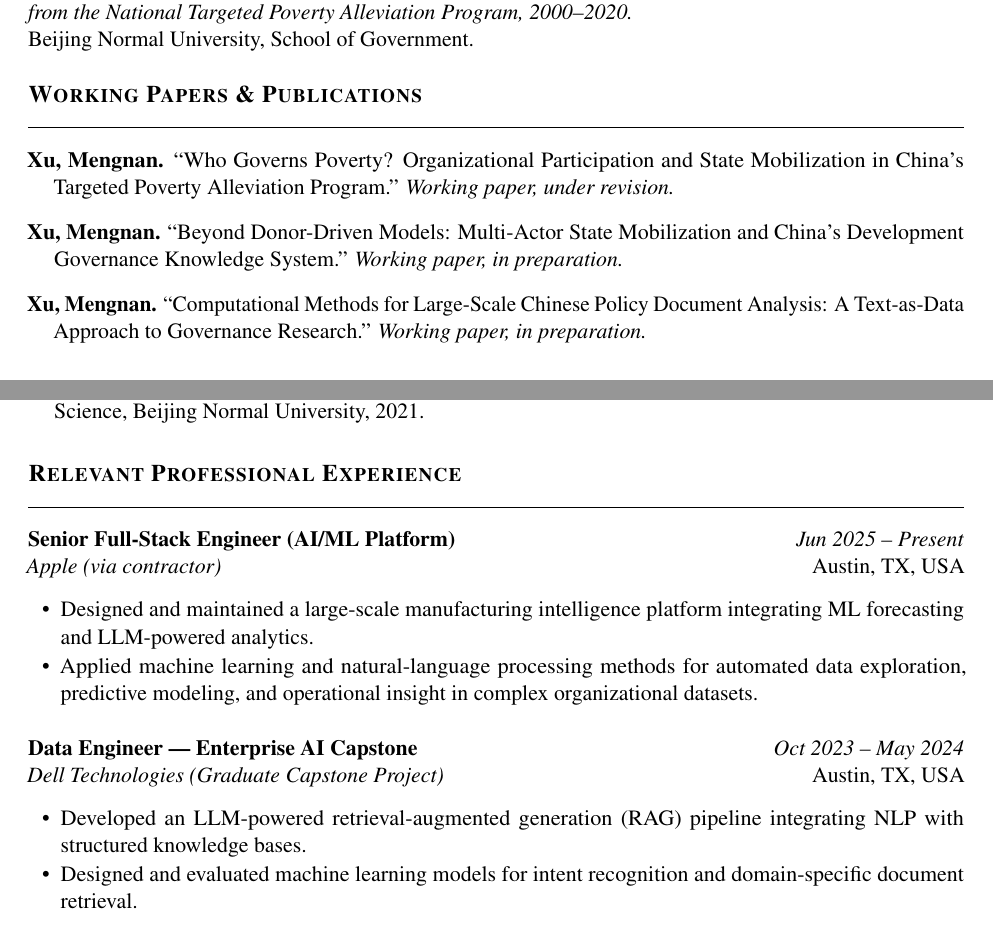
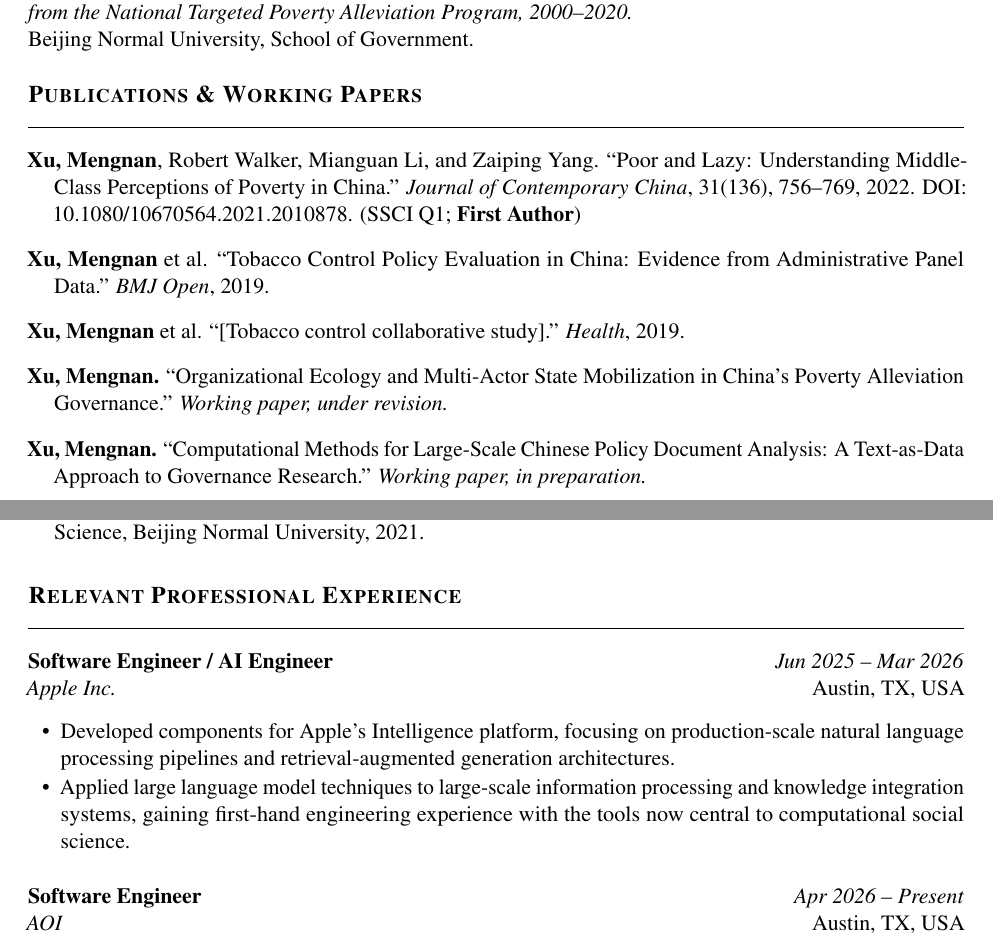
Before and after one commit to m-xu77/posdocApply, a LaTeX CV (applications/cccw_hku/cv_academic.tex): two parts of pages 1 and 2 of 3, joined at a grey line, cut so that both start at the same text. Compiled offline with pdfLaTeX.

Commit message:
update CV: real publications, Apple/AOI jobs, fix dates
- Publications: replace placeholders with actual papers (JCC 2022 first-author,
  BMJ Open 2019, Health 2019) and working papers
- Professional experience: add AOI (Apr 2026-present); fix Apple end date
  to Mar 2026; remove Dell capstone (less relevant for academic CV)

Co-Authored-By: Claude Sonnet 4.6 <noreply@anthropic.com>

```diff
--- a/applications/cccw_hku/cv_academic.tex
+++ b/applications/cccw_hku/cv_academic.tex
@@ -122,16 +122,24 @@ Beijing Normal University, School of Government.
 % [Add dissertation committee chair/members here]
 
 %% ---- Working Papers & Publications -------------------------
-\section{Working Papers \& Publications}
-% Replace with your actual paper titles, co-authors, and venues.
+\section{Publications \& Working Papers}
 
-\pubentry{\textbf{Xu, Mengnan.} ``Who Governs Poverty? Organizational
-Participation and State Mobilization in China's Targeted Poverty Alleviation
-Program.'' \textit{Working paper, under revision.}}
+\pubentry{\textbf{Xu, Mengnan}, Robert Walker, Mianguan Li, and Zaiping Yang.
+``Poor and Lazy: Understanding Middle-Class Perceptions of Poverty in China.''
+\textit{Journal of Contemporary China}, 31(136), 756--769, 2022.
+DOI: 10.1080/10670564.2021.2010878. (SSCI Q1; \textbf{First Author})}
 
-\pubentry{\textbf{Xu, Mengnan.} ``Beyond Donor-Driven Models:
-Multi-Actor State Mobilization and China's Development Governance Knowledge
-System.'' \textit{Working paper, in preparation.}}
+\pubentry{\textbf{Xu, Mengnan} et al.
+``Tobacco Control Policy Evaluation in China: Evidence from Administrative Panel Data.''
+\textit{BMJ Open}, 2019.}
+
+\pubentry{\textbf{Xu, Mengnan} et al.
+``[Tobacco control collaborative study].''
+\textit{Health}, 2019.}
+
+\pubentry{\textbf{Xu, Mengnan.} ``Organizational Ecology and Multi-Actor
+State Mobilization in China's Poverty Alleviation Governance.''
+\textit{Working paper, under revision.}}
 
 \pubentry{\textbf{Xu, Mengnan.} ``Computational Methods for Large-Scale
 Chinese Policy Document Analysis: A Text-as-Data Approach to Governance
@@ -200,24 +208,22 @@ Workshop on Computational Social Science, Beijing Normal University, 2021.}
 %% ---- Relevant Professional Experience ----------------------
 \section{Relevant Professional Experience}
 
-\noindent\textbf{Senior Full-Stack Engineer (AI/ML Platform)}
-\hfill \textit{Jun 2025 -- Present}\\
-\textit{Apple (via contractor)} \hfill Austin, TX, USA
+\noindent\textbf{Software Engineer / AI Engineer}
+\hfill \textit{Jun 2025 -- Mar 2026}\\
+\textit{Apple Inc.} \hfill Austin, TX, USA
 \begin{itemize}
-  \item Designed and maintained a large-scale manufacturing intelligence
-        platform integrating ML forecasting and LLM-powered analytics.
-  \item Applied machine learning and natural-language processing methods for
-        automated data exploration, predictive modeling, and operational insight
-        in complex organizational datasets.
+  \item Developed components for Apple's Intelligence platform, focusing on
+        production-scale natural language processing pipelines and
+        retrieval-augmented generation architectures.
+  \item Applied large language model techniques to large-scale information
+        processing and knowledge integration systems, gaining first-hand
+        engineering experience with the tools now central to computational
+        social science.
 \end{itemize}
 
 \vspace{6pt}
-\noindent\textbf{Data Engineer --- Enterprise AI Capstone}
-\hfill \textit{Oct 2023 -- May 2024}\\
-\textit{Dell Technologies (Graduate Capstone Project)}
-\hfill Austin, TX, USA
+\noindent\textbf{Software Engineer}
+\hfill \textit{Apr 2026 -- Present}\\
+\textit{AOI} \hfill Austin, TX, USA
 \begin{itemize}
-  \item Developed an LLM-powered retrieval-augmented generation (RAG)
-        pipeline integrating NLP with structured knowledge bases.
-  \item Designed and evaluated machine learning models for intent recognition
-        and domain-specific document retrieval.
+  \item Built full-pipeline automated data monitoring and analytics system
```
Also changed, not shown: applications/cccw_hku/cv_academic.tex (3 more changed lines).
